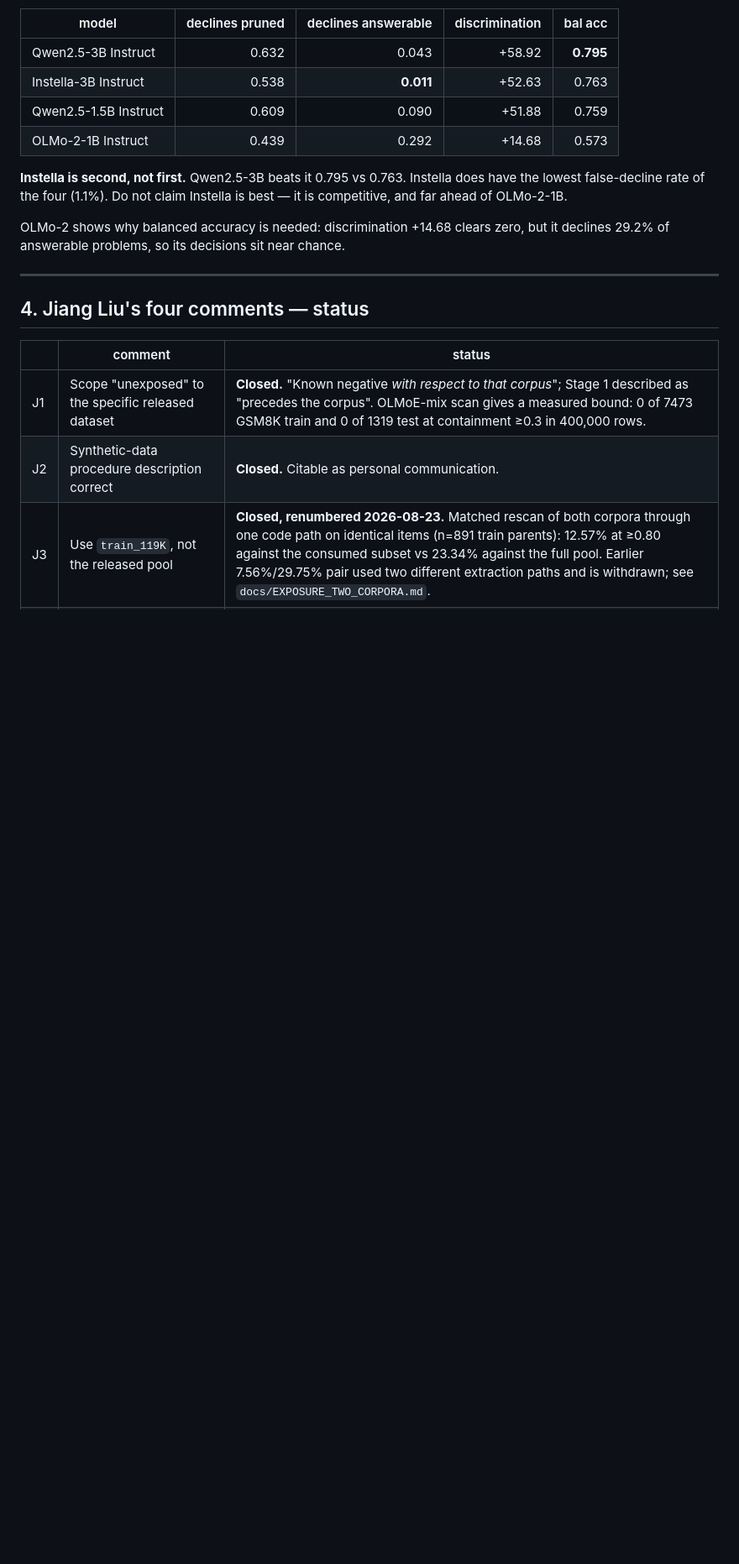
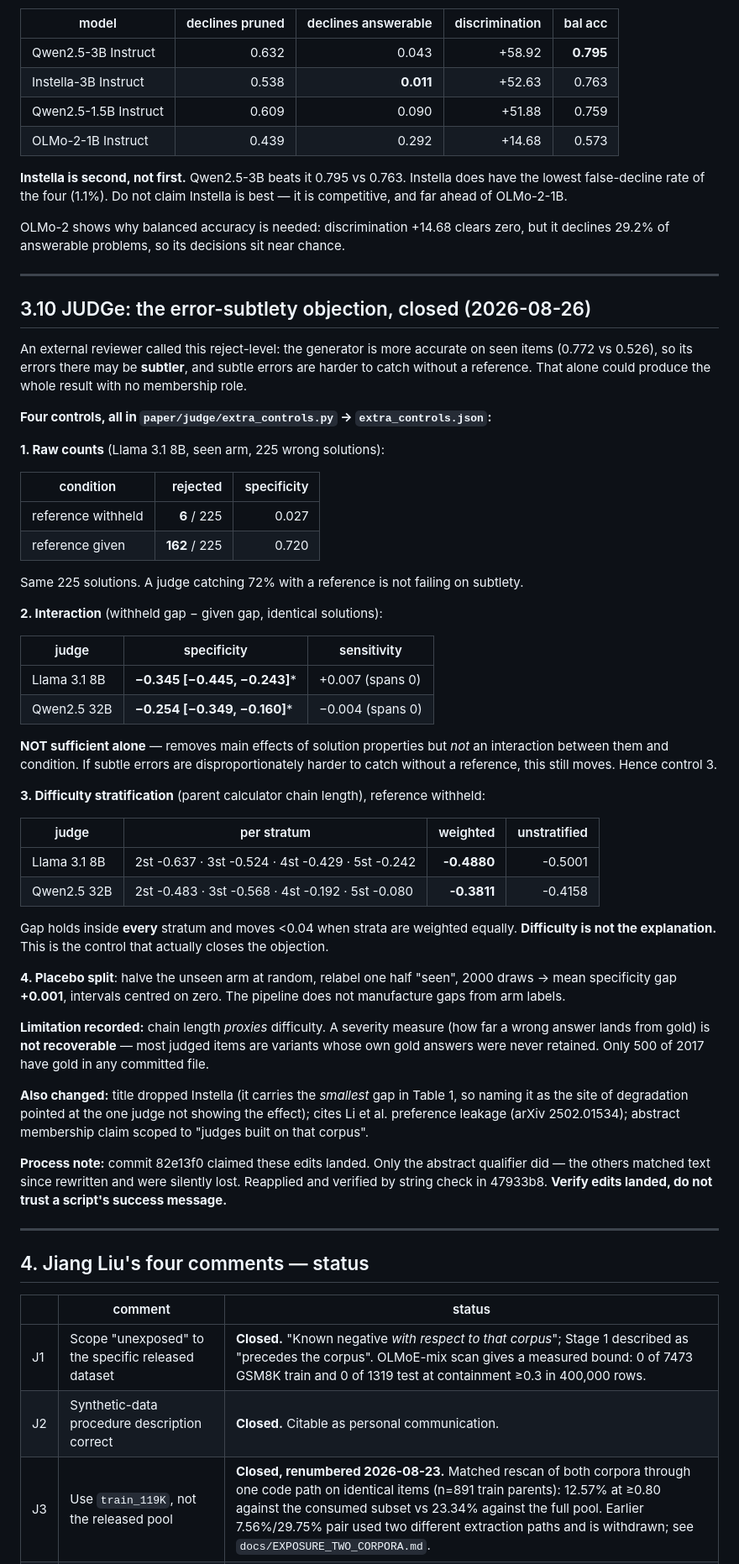
Before and after one commit to GIND123/Instella-Reasoning, a Markdown page: FINDINGS.md, the part around the change. Shown at 84% size. GitHub-like rendering; blank space fills up the shorter version.

Commit message:
Record the JUDGe error subtlety controls in FINDINGS
A future session reading FINDINGS would not have known the objection was raised
or answered. Section 3.10 now carries all four controls with their numbers, the
artefact that reproduces them, and the reason the interaction alone was not
enough: it removes main effects of solution properties but not an interaction
between them and the condition, which is why the difficulty stratification is the
control that actually closes it.

Also records that chain length proxies difficulty because gold answers survive
for only 500 of 2017 judged items, and the process failure in commit 82e13f0
where three edits were reported as landed and were not.

```diff
--- a/FINDINGS.md
+++ b/FINDINGS.md
@@ -333,6 +333,63 @@ declines 29.2% of answerable problems, so its decisions sit near chance.
 
 ---
 
+## 3.10 JUDGe: the error-subtlety objection, closed (2026-08-26)
+
+An external reviewer called this reject-level: the generator is more accurate on seen items
+(0.772 vs 0.526), so its errors there may be **subtler**, and subtle errors are harder to
+catch without a reference. That alone could produce the whole result with no membership role.
+
+**Four controls, all in `paper/judge/extra_controls.py` → `extra_controls.json`:**
+
+**1. Raw counts** (Llama 3.1 8B, seen arm, 225 wrong solutions):
+
+| condition | rejected | specificity |
+|---|--:|--:|
+| reference withheld | **6** / 225 | 0.027 |
+| reference given | **162** / 225 | 0.720 |
+
+Same 225 solutions. A judge catching 72% with a reference is not failing on subtlety.
+
+**2. Interaction** (withheld gap − given gap, identical solutions):
+
+| judge | specificity | sensitivity |
+|---|---|---|
+| Llama 3.1 8B | **−0.345 [−0.445, −0.243]*** | +0.007 (spans 0) |
+| Qwen2.5 32B | **−0.254 [−0.349, −0.160]*** | −0.004 (spans 0) |
+
+**NOT sufficient alone** — removes main effects of solution properties but *not* an
+interaction between them and condition. If subtle errors are disproportionately harder to
+catch without a reference, this still moves. Hence control 3.
+
+**3. Difficulty stratification** (parent calculator chain length), reference withheld:
+
+| judge | per stratum | weighted | unstratified |
+|---|---|--:|--:|
+| Llama 3.1 8B | 2st -0.637 · 3st -0.524 · 4st -0.429 · 5st -0.242 | **-0.4880** | -0.5001 |
+| Qwen2.5 32B | 2st -0.483 · 3st -0.568 · 4st -0.192 · 5st -0.080 | **-0.3811** | -0.4158 |
+
+Gap holds inside **every** stratum and moves <0.04 when strata are weighted equally.
+**Difficulty is not the explanation.** This is the control that actually closes the objection.
+
+**4. Placebo split**: halve the unseen arm at random, relabel one half "seen", 2000 draws →
+mean specificity gap **+0.001**, intervals centred on zero. The pipeline does not manufacture
+gaps from arm labels.
+
+**Limitation recorded:** chain length *proxies* difficulty. A severity measure (how far a
+wrong answer lands from gold) is **not recoverable** — most judged items are variants whose
+own gold answers were never retained. Only 500 of 2017 have gold in any committed file.
+
+**Also changed:** title dropped Instella (it carries the *smallest* gap in Table 1, so naming
+it as the site of degradation pointed at the one judge not showing the effect); cites
+Li et al. preference leakage (arXiv 2502.01534); abstract membership claim scoped to
+"judges built on that corpus".
+
+**Process note:** commit 82e13f0 claimed these edits landed. Only the abstract qualifier did —
+the others matched text since rewritten and were silently lost. Reapplied and verified by
+string check in 47933b8. **Verify edits landed, do not trust a script's success message.**
+
+---
+
 ## 4. Jiang Liu's four comments — status
 
 | | comment | status |
```
